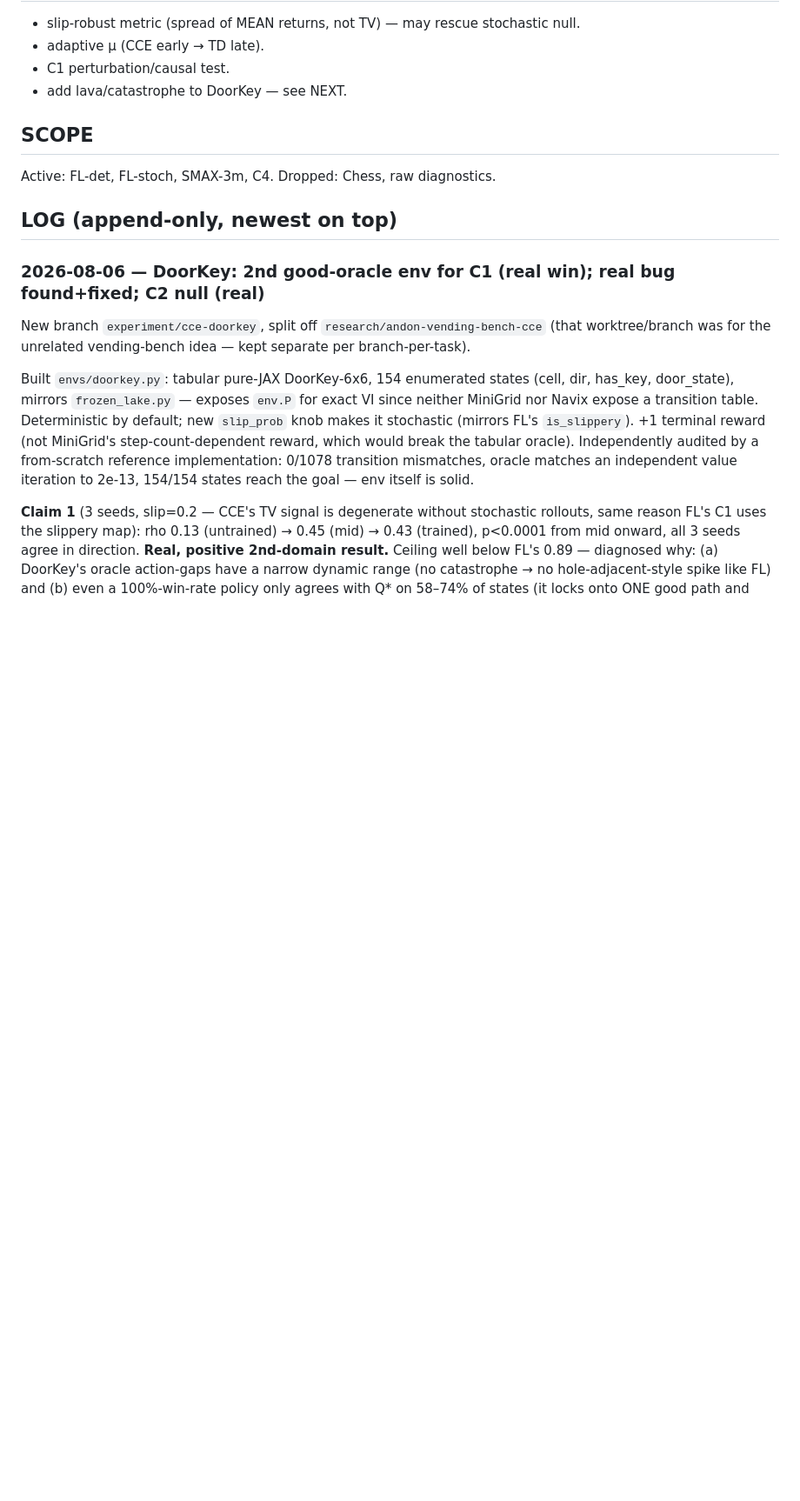
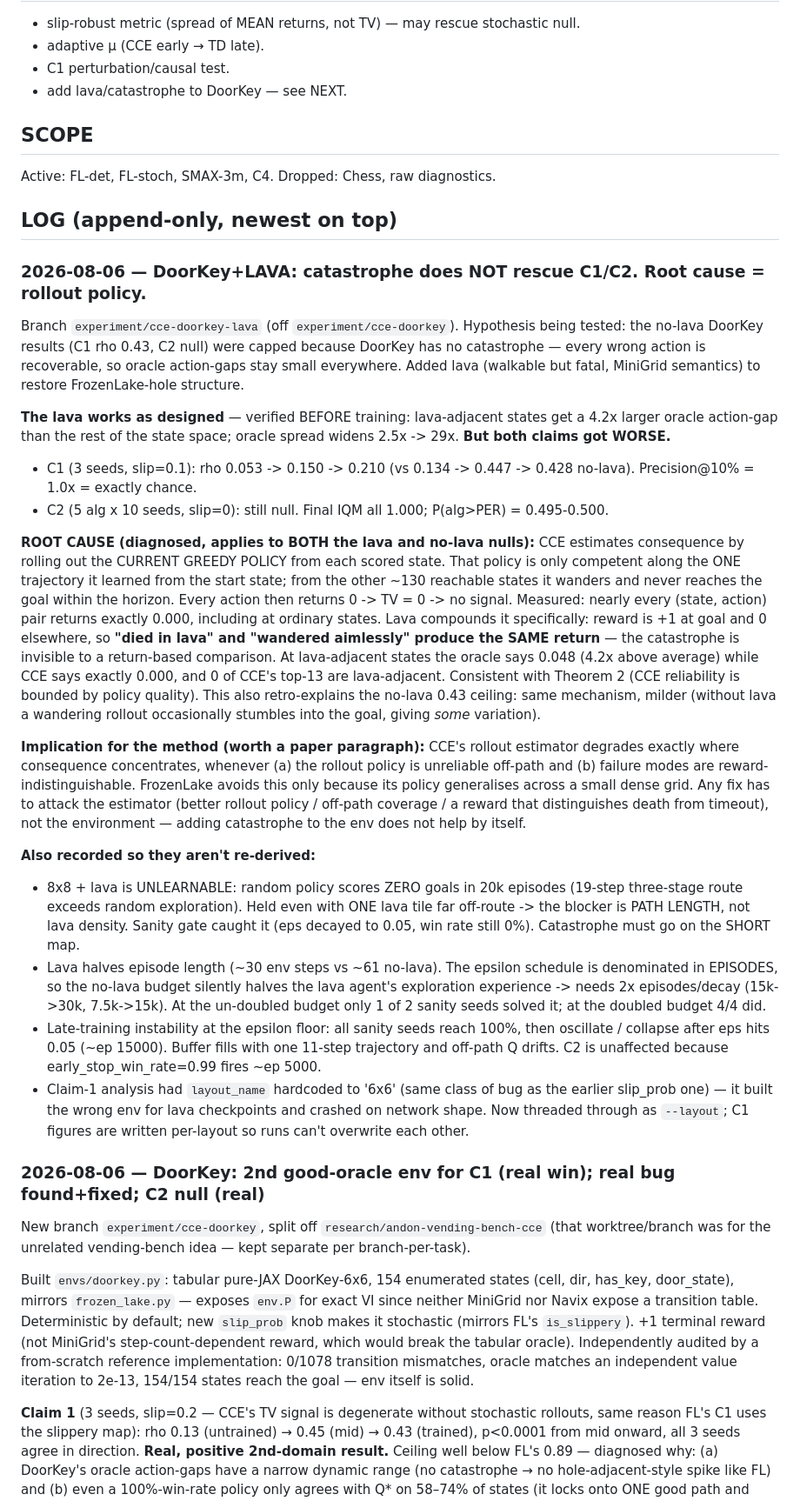
Before and after one commit to manchado53/counterfactual-reasoning, a Markdown page: lab-notebook.md, the part around one of its changes. Shown at 87% size. Rendered like a GitHub page; blank space fills up the shorter version.

Commit message:
lab-notebook: log DoorKey+lava null and the estimator root cause
Lava creates the intended consequence structure (4.2x oracle gap at
lava-adjacent states) but makes both claims WORSE, because CCE's
rollout estimator has no signal off-path: the greedy policy only works
along its learned trajectory, so all actions return 0 and TV collapses.
With +1/0 rewards, lava death and aimless wandering are the same return,
so the catastrophe is invisible. Redirects NEXT at fixing the estimator
rather than the environment, with a zero-training first experiment.

Co-Authored-By: Claude Opus 5 <noreply@anthropic.com>

```diff
--- a/lab-notebook.md
+++ b/lab-notebook.md
@@ -73,6 +84,56 @@ NOT done experimenting — no claim hits its target scenario count yet.
 Active: FL-det, FL-stoch, SMAX-3m, C4.   Dropped: Chess, raw diagnostics.
 
 ## LOG (append-only, newest on top)
+
+### 2026-08-06 — DoorKey+LAVA: catastrophe does NOT rescue C1/C2. Root cause = rollout policy.
+Branch `experiment/cce-doorkey-lava` (off `experiment/cce-doorkey`). Hypothesis being tested:
+the no-lava DoorKey results (C1 rho 0.43, C2 null) were capped because DoorKey has no
+catastrophe — every wrong action is recoverable, so oracle action-gaps stay small everywhere.
+Added lava (walkable but fatal, MiniGrid semantics) to restore FrozenLake-hole structure.
+
+**The lava works as designed** — verified BEFORE training: lava-adjacent states get a 4.2x
+larger oracle action-gap than the rest of the state space; oracle spread widens 2.5x -> 29x.
+**But both claims got WORSE.**
+- C1 (3 seeds, slip=0.1): rho 0.053 -> 0.150 -> 0.210 (vs 0.134 -> 0.447 -> 0.428 no-lava).
+  Precision@10% = 1.0x = exactly chance.
+- C2 (5 alg x 10 seeds, slip=0): still null. Final IQM all 1.000; P(alg>PER) = 0.495-0.500.
+
+**ROOT CAUSE (diagnosed, applies to BOTH the lava and no-lava nulls):** CCE estimates
+consequence by rolling out the CURRENT GREEDY POLICY from each scored state. That policy is
+only competent along the ONE trajectory it learned from the start state; from the other ~130
+reachable states it wanders and never reaches the goal within the horizon. Every action then
+returns 0 -> TV = 0 -> no signal. Measured: nearly every (state, action) pair returns exactly
+0.000, including at ordinary states. Lava compounds it specifically: reward is +1 at goal and 0
+elsewhere, so **"died in lava" and "wandered aimlessly" produce the SAME return** — the
+catastrophe is invisible to a return-based comparison. At lava-adjacent states the oracle says
+0.048 (4.2x above average) while CCE says exactly 0.000, and 0 of CCE's top-13 are
+lava-adjacent. Consistent with Theorem 2 (CCE reliability is bounded by policy quality).
+This also retro-explains the no-lava 0.43 ceiling: same mechanism, milder (without lava a
+wandering rollout occasionally stumbles into the goal, giving *some* variation).
+
+**Implication for the method (worth a paper paragraph):** CCE's rollout estimator degrades
+exactly where consequence concentrates, whenever (a) the rollout policy is unreliable off-path
+and (b) failure modes are reward-indistinguishable. FrozenLake avoids this only because its
+policy generalises across a small dense grid. Any fix has to attack the estimator (better
+rollout policy / off-path coverage / a reward that distinguishes death from timeout), not the
+environment — adding catastrophe to the env does not help by itself.
+
+**Also recorded so they aren't re-derived:**
+- 8x8 + lava is UNLEARNABLE: random policy scores ZERO goals in 20k episodes (19-step
+  three-stage route exceeds random exploration). Held even with ONE lava tile far off-route ->
+  the blocker is PATH LENGTH, not lava density. Sanity gate caught it (eps decayed to 0.05,
+  win rate still 0%). Catastrophe must go on the SHORT map.
+- Lava halves episode length (~30 env steps vs ~61 no-lava). The epsilon schedule is
+  denominated in EPISODES, so the no-lava budget silently halves the lava agent's exploration
+  experience -> needs 2x episodes/decay (15k->30k, 7.5k->15k). At the un-doubled budget only
+  1 of 2 sanity seeds solved it; at the doubled budget 4/4 did.
+- Late-training instability at the epsilon floor: all sanity seeds reach 100%, then oscillate
+  / collapse after eps hits 0.05 (~ep 15000). Buffer fills with one 11-step trajectory and
+  off-path Q drifts. C2 is unaffected because early_stop_win_rate=0.99 fires ~ep 5000.
+- Claim-1 analysis had `layout_name` hardcoded to '6x6' (same class of bug as the earlier
+  slip_prob one) — it built the wrong env for lava checkpoints and crashed on network shape.
+  Now threaded through as `--layout`; C1 figures are written per-layout so runs can't
+  overwrite each other.
 
 ### 2026-08-06 — DoorKey: 2nd good-oracle env for C1 (real win); real bug found+fixed; C2 null (real)
 New branch `experiment/cce-doorkey`, split off `research/andon-vending-bench-cce` (that
```
Also changed, not shown: other parts of lab-notebook.md (+14 -3 lines).
